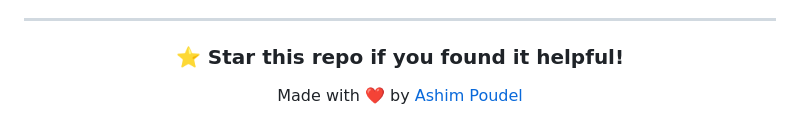
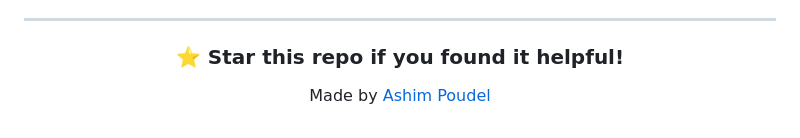
Before and after one commit to ashimpoudel01/AI-Humanizer-Tool, a Markdown page: README.md, the part around the change. Drawn GitHub-style.

Commit message:
Fix typo in README.md attribution

```diff
--- a/README.md
+++ b/README.md
@@ -322,6 +322,6 @@ This project is licensed under the MIT License - see the [LICENSE](LICENSE) file
 
 ### ⭐ Star this repo if you found it helpful!
 
-Made with ❤️ by [Ashim Poudel](https://github.com/ashimpoudel01)
+Made by [Ashim Poudel](https://github.com/ashimpoudel01)
 
 </div>
```
